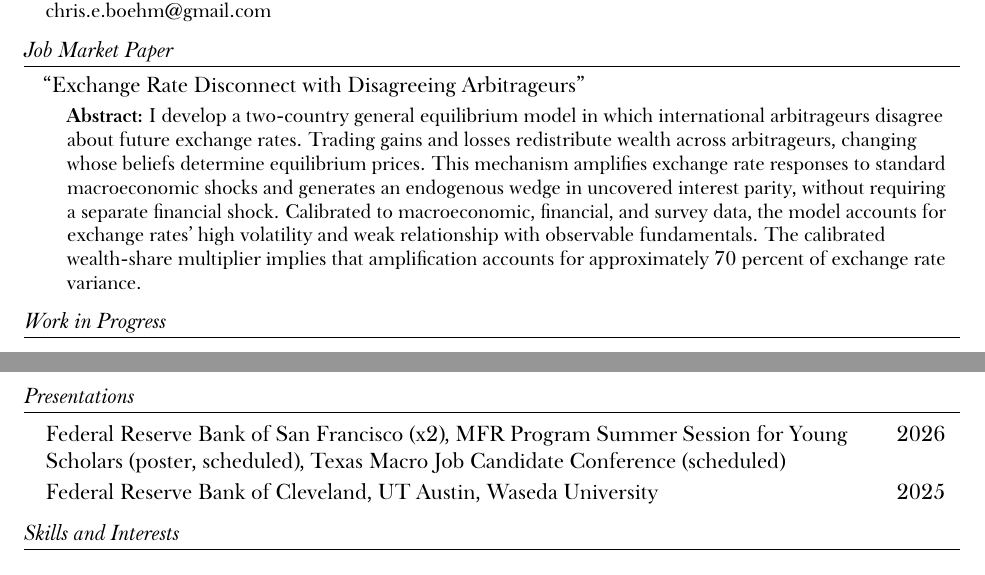
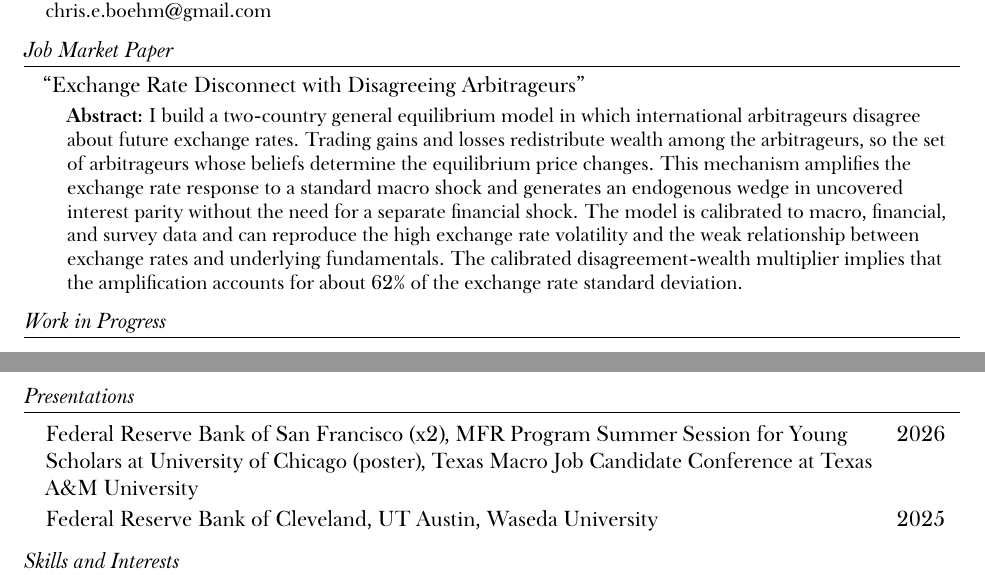
Before and after one commit to rikutoo/rikutoo.github.io, a LaTeX CV (cv/cv.tex): two parts of pages 1 and 2 of 2, joined at a grey line, cut so that both start at the same text. The pictures show the PDF file cv/cv.pdf that the author committed with the source.

Commit message:
some changes to files

```diff
--- a/cv/cv.tex
+++ b/cv/cv.tex
@@ -126,8 +126,8 @@
 \begin{cvsection}
   ``Exchange Rate Disconnect with Disagreeing Arbitrageurs''
   \begin{projectdetails}
-    \textbf{Abstract:} I develop a two-country general equilibrium model in which international arbitrageurs disagree about future exchange rates. Trading gains and losses redistribute wealth across arbitrageurs, changing whose beliefs determine equilibrium prices. This mechanism amplifies exchange rate responses to standard macroeconomic shocks and generates an endogenous wedge in uncovered interest parity, without requiring a separate financial shock. Calibrated to macroeconomic, financial, and survey data, the model accounts for exchange rates’ high volatility and weak relationship with observable fundamentals. The calibrated wealth-share multiplier implies that amplification accounts for approximately 70 percent of exchange rate variance.
-  \end{projectdetails}
+    \textbf{Abstract:} I build a two-country general equilibrium model in which international arbitrageurs disagree about future exchange rates. Trading gains and losses redistribute wealth among the arbitrageurs, so the set of arbitrageurs whose beliefs determine the equilibrium price changes. This mechanism amplifies the exchange rate response to a standard macro shock and generates an endogenous wedge in uncovered interest parity without the need for a separate financial shock. The model is calibrated to macro, financial, and survey data and can reproduce the high exchange rate volatility and the weak relationship between exchange rates and underlying fundamentals. The calibrated disagreement-wealth multiplier implies that the amplification accounts for about 62\% of the exchange rate standard deviation.
+\end{projectdetails}
 \end{cvsection}
 
 \section*{Work in Progress}
@@ -207,8 +207,8 @@
 \section*{Presentations}
 \begin{cvsection}
   \datedentry{Federal Reserve Bank of San Francisco (x2), MFR Program Summer
-    Session for Young Scholars (poster, scheduled), Texas Macro Job Candidate
-    Conference (scheduled)}{2026}
+    Session for Young Scholars at University of Chicago (poster), Texas Macro Job Candidate
+    Conference at Texas A\&M University}{2026}
   \datedentry{Federal Reserve Bank of Cleveland, UT Austin, Waseda University}{2025}
 \end{cvsection}
 
```
Also changed, not shown: cv/cv.pdf, files/cv.pdf, files/fx_disagreement.pdf, 2 other files.
